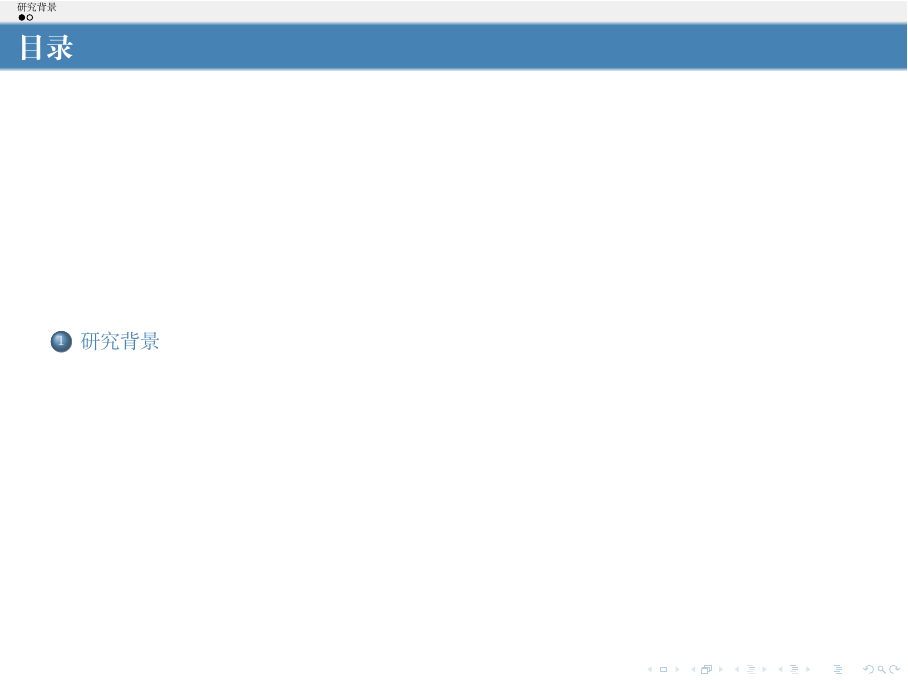
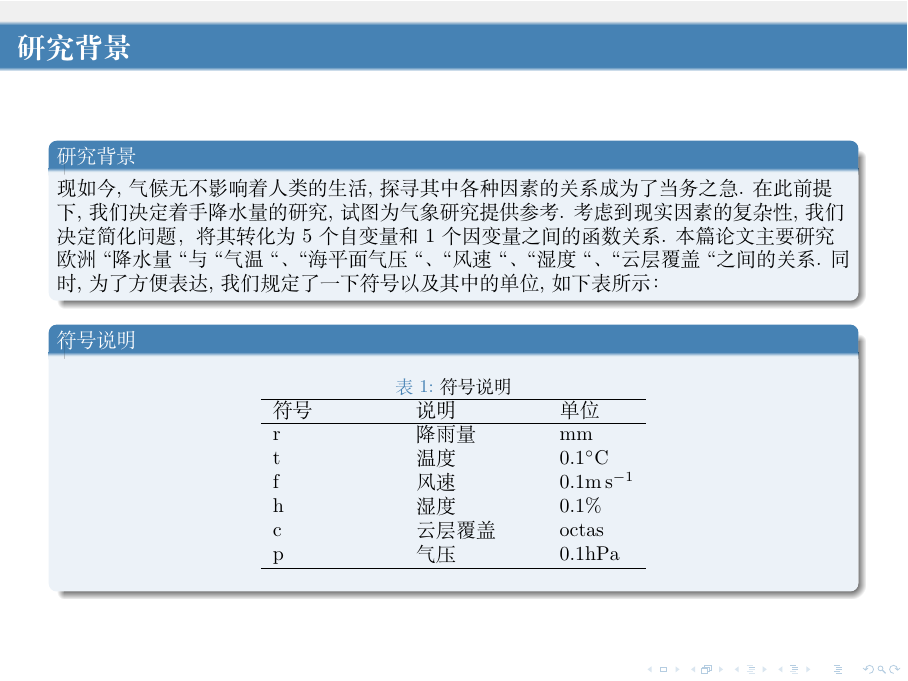
Before and after one commit to limuy2022/math_model, LaTeX slides (ppt/src.tex): page 3 of 4 before the commit and page 3 of 3 after it. Compiled offline with XeLaTeX.

Commit message:
add text

```diff
--- a/ppt/src.tex
+++ b/ppt/src.tex
@@ -223,9 +223,9 @@
 
 \end{frame}
 
-\section{研究背景}
+% \section{研究背景}
 \begin{frame}
-	% \frametitle{研究背景}
+	\frametitle{研究背景}
 	\begin{block}{研究背景}
 		现如今, 气候无不影响着人类的生活, 探寻其中各种因素的关系成为了当务之急.
 		在此前提下, 我们决定着手降水量的研究, 试图为气象研究提供参考.
```
Also changed, not shown: ppt/src.pdf, 5 other files.
